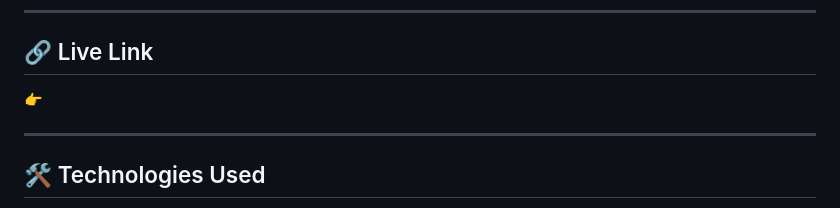
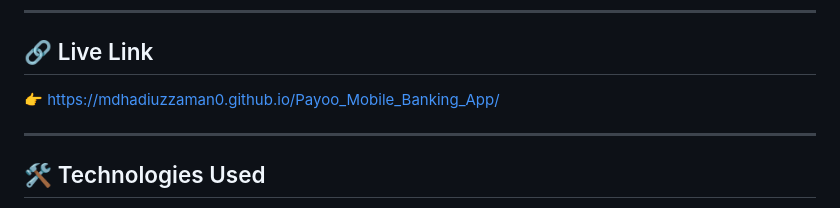
Before and after one commit to MdHadiuzzaman0/Payoo_Mobile_Banking_Demo, a Markdown page: readme.md, the part around the change. Rendered like a GitHub page.

Commit message:
Fix live link in README
Updated live link for the Payoo Mobile Banking App.

```diff
--- a/readme.md
+++ b/readme.md
@@ -13,7 +13,7 @@ PAYOO is a smart Mobile Financial Services (MFS) interface that provides a seaml
 <hr></hr>
 
 ## 🔗 Live Link
-👉
+👉 https://mdhadiuzzaman0.github.io/Payoo_Mobile_Banking_App/
 <hr></hr>
 
 
```
